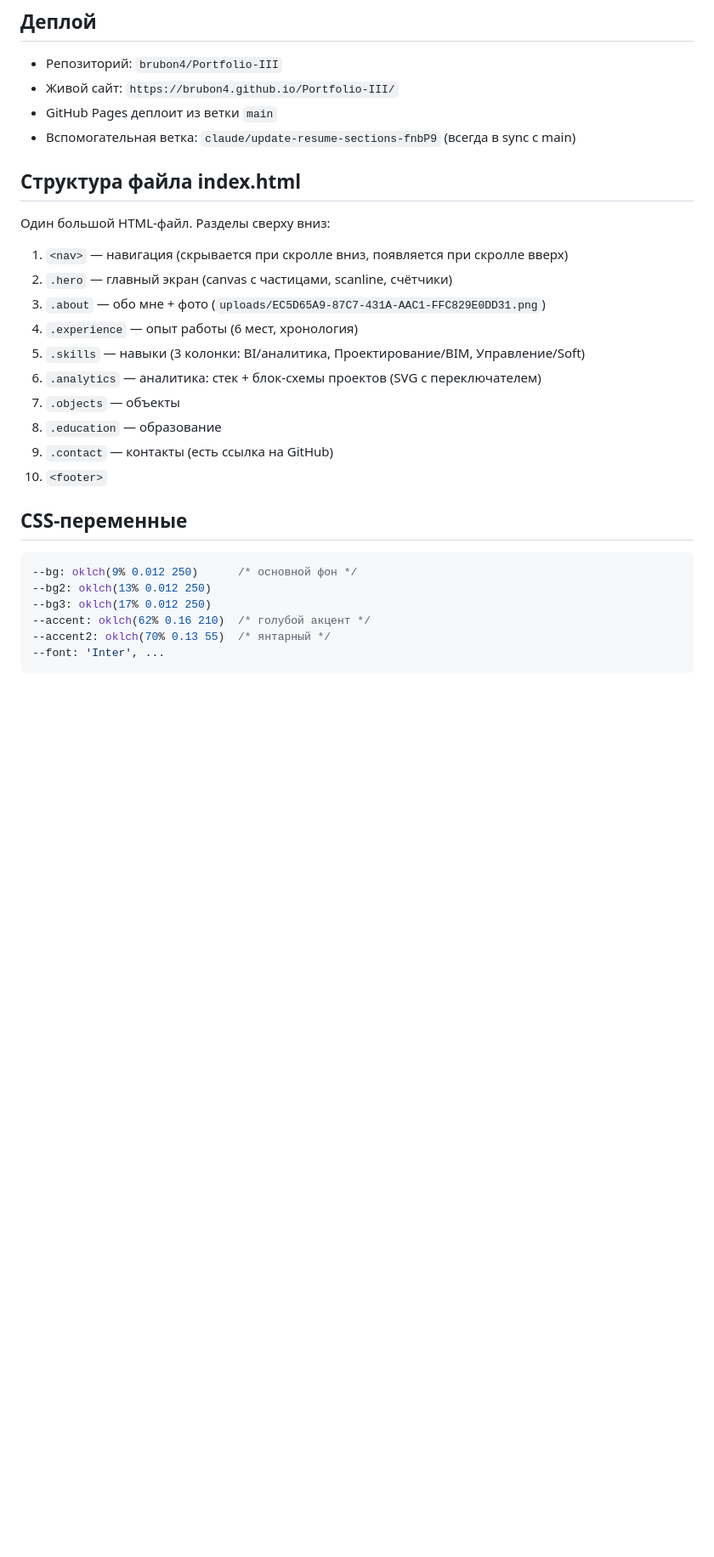
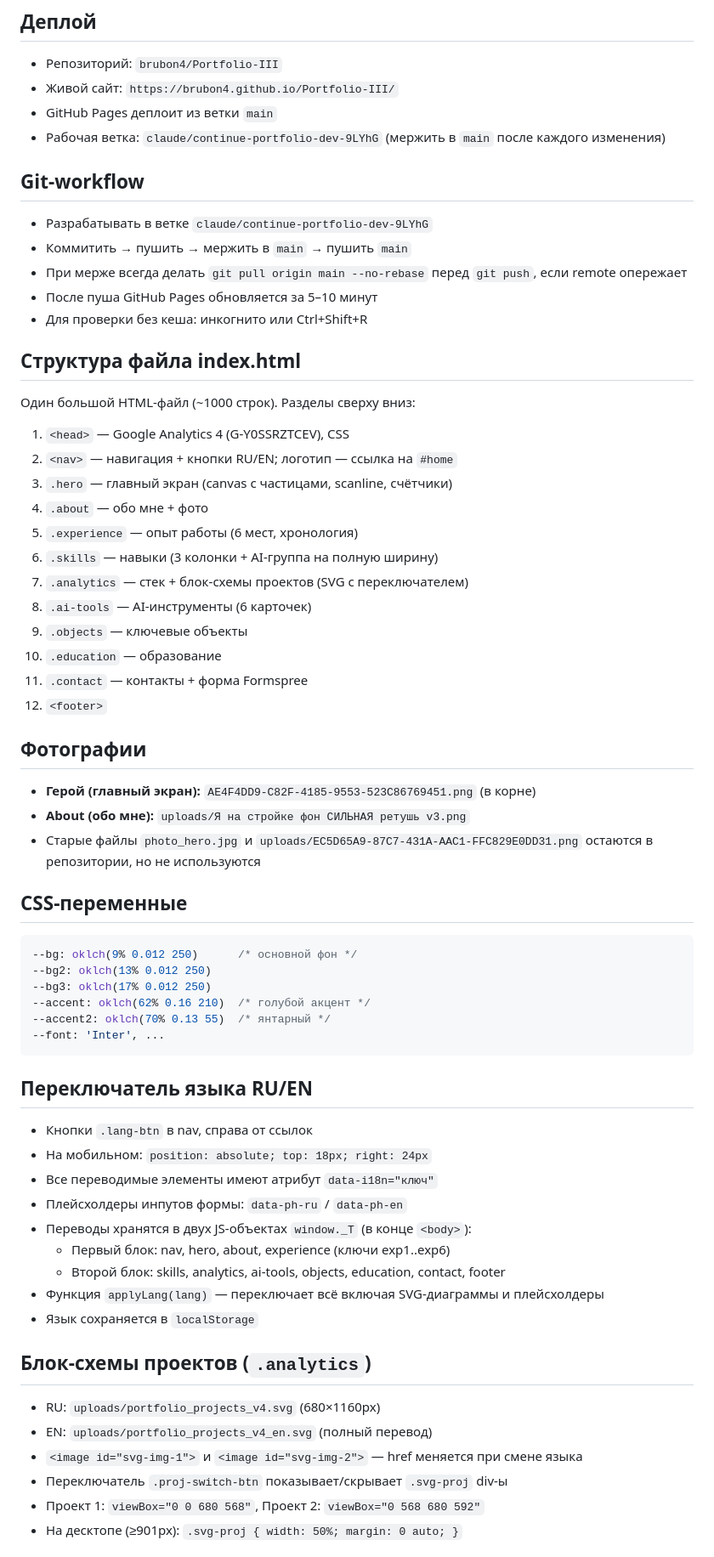
Before and after one commit to brubon4/Portfolio-III, a Markdown page: CLAUDE.md, the part around one of its changes. Shown at 85% size. Rendered like a GitHub page; blank space fills up the shorter version.

Commit message:
Update CLAUDE.md with full session context

````diff
--- a/CLAUDE.md
+++ b/CLAUDE.md
@@ -7,20 +7,34 @@
 - Репозиторий: `brubon4/Portfolio-III`
 - Живой сайт: `https://brubon4.github.io/Portfolio-III/`
 - GitHub Pages деплоит из ветки `main`
-- Вспомогательная ветка: `claude/update-resume-sections-fnbP9` (всегда в sync с main)
+- Рабочая ветка: `claude/continue-portfolio-dev-9LYhG` (мержить в `main` после каждого изменения)
+
+## Git-workflow
+- Разрабатывать в ветке `claude/continue-portfolio-dev-9LYhG`
+- Коммитить → пушить → мержить в `main` → пушить `main`
+- При мерже всегда делать `git pull origin main --no-rebase` перед `git push`, если remote опережает
+- После пуша GitHub Pages обновляется за 5–10 минут
+- Для проверки без кеша: инкогнито или Ctrl+Shift+R
 
 ## Структура файла index.html
-Один большой HTML-файл. Разделы сверху вниз:
-1. `<nav>` — навигация (скрывается при скролле вниз, появляется при скролле вверх)
-2. `.hero` — главный экран (canvas с частицами, scanline, счётчики)
-3. `.about` — обо мне + фото (`uploads/EC5D65A9-87C7-431A-AAC1-FFC829E0DD31.png`)
-4. `.experience` — опыт работы (6 мест, хронология)
-5. `.skills` — навыки (3 колонки: BI/аналитика, Проектирование/BIM, Управление/Soft)
-6. `.analytics` — аналитика: стек + блок-схемы проектов (SVG с переключателем)
-7. `.objects` — объекты
-8. `.education` — образование
-9. `.contact` — контакты (есть ссылка на GitHub)
-10. `<footer>`
+Один большой HTML-файл (~1000 строк). Разделы сверху вниз:
+1. `<head>` — Google Analytics 4 (G-Y0SSRZTCEV), CSS
+2. `<nav>` — навигация + кнопки RU/EN; логотип — ссылка на `#home`
+3. `.hero` — главный экран (canvas с частицами, scanline, счётчики)
+4. `.about` — обо мне + фото
+5. `.experience` — опыт работы (6 мест, хронология)
+6. `.skills` — навыки (3 колонки + AI-группа на полную ширину)
+7. `.analytics` — стек + блок-схемы проектов (SVG с переключателем)
+8. `.ai-tools` — AI-инструменты (6 карточек)
+9. `.objects` — ключевые объекты
+10. `.education` — образование
+11. `.contact` — контакты + форма Formspree
+12. `<footer>`
+
+## Фотографии
+- **Герой (главный экран):** `AE4F4DD9-C82F-4185-9553-523C86769451.png` (в корне)
+- **About (обо мне):** `uploads/Я на стройке фон СИЛЬНАЯ ретушь v3.png`
+- Старые файлы `photo_hero.jpg` и `uploads/EC5D65A9-87C7-431A-AAC1-FFC829E0DD31.png` остаются в репозитории, но не используются
 
 ## CSS-переменные
 ```css
@@ -32,3 +46,22 @@
 --font: 'Inter', ...
 ```
 
+## Переключатель языка RU/EN
+- Кнопки `.lang-btn` в nav, справа от ссылок
+- На мобильном: `position: absolute; top: 18px; right: 24px`
+- Все переводимые элементы имеют атрибут `data-i18n="ключ"`
+- Плейсхолдеры инпутов формы: `data-ph-ru` / `data-ph-en`
+- Переводы хранятся в двух JS-объектах `window._T` (в конце `<body>`):
+  - Первый блок: nav, hero, about, experience (ключи exp1..exp6)
+  - Второй блок: skills, analytics, ai-tools, objects, education, contact, footer
+- Функция `applyLang(lang)` — переключает всё включая SVG-диаграммы и плейсхолдеры
+- Язык сохраняется в `localStorage`
+
+## Блок-схемы проектов (`.analytics`)
+- RU: `uploads/portfolio_projects_v4.svg` (680×1160px)
+- EN: `uploads/portfolio_projects_v4_en.svg` (полный перевод)
+- `<image id="svg-img-1">` и `<image id="svg-img-2">` — href меняется при смене языка
+- Переключатель `.proj-switch-btn` показывает/скрывает `.svg-proj` div-ы
+- Проект 1: `viewBox="0 0 680 568"`, Проект 2: `viewBox="0 568 680 592"`
+- На десктопе (≥901px): `.svg-proj { width: 50%; margin: 0 auto; }`
+
````
Also changed, not shown: other parts of CLAUDE.md (+25 -21 lines).
